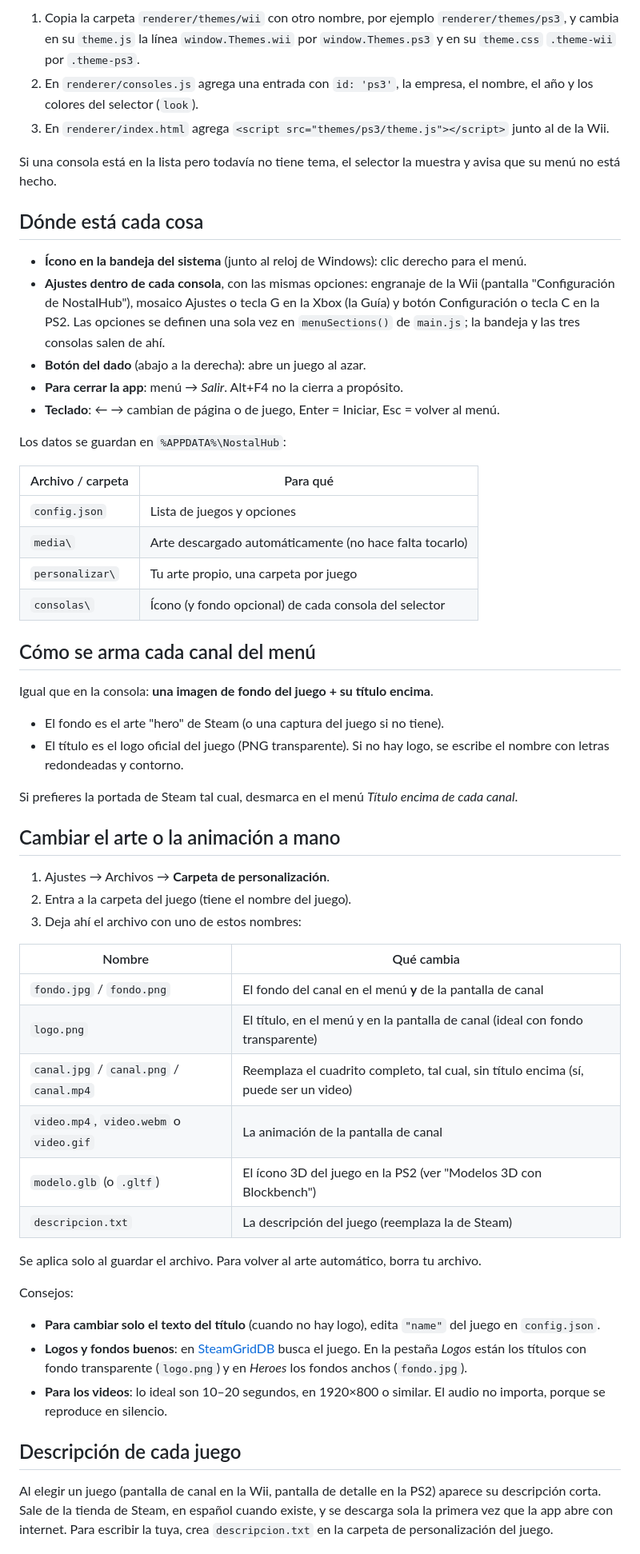
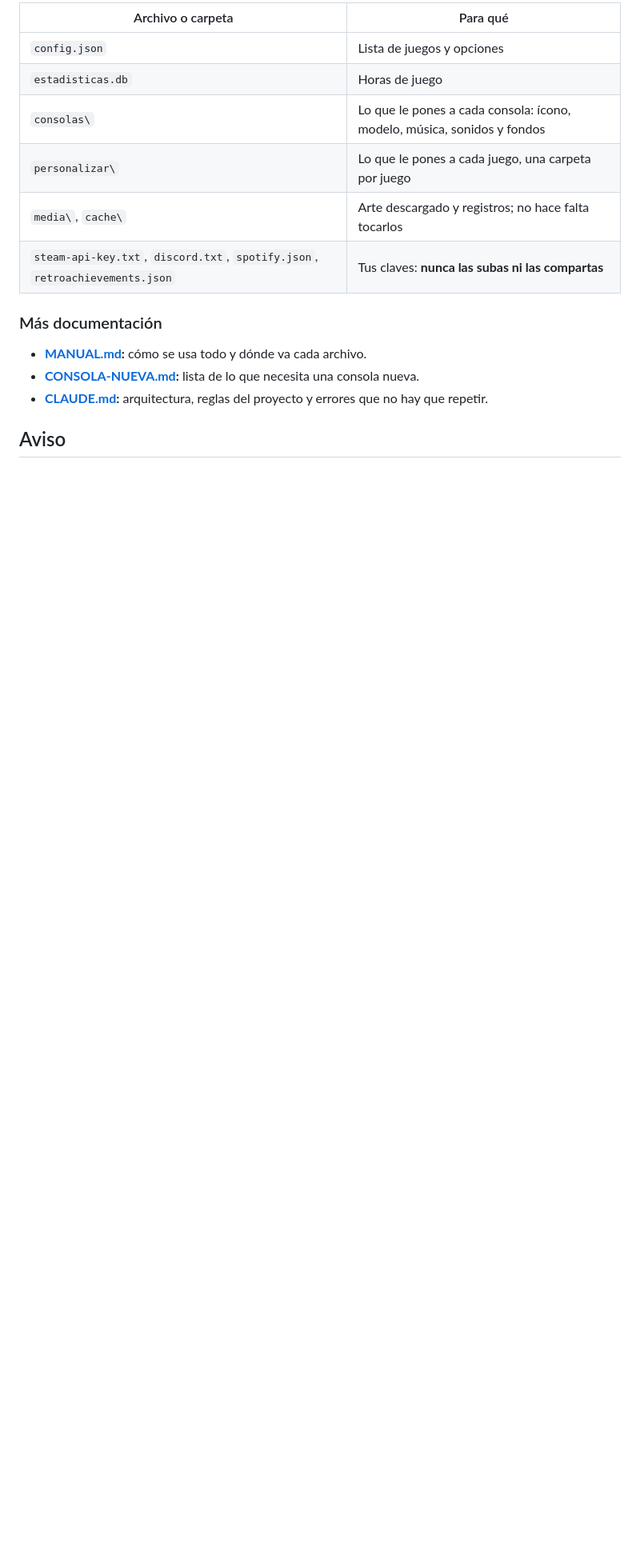
Before and after one commit to XarlordCPT/NostalHub, a Markdown page: README.md, the part around one of its changes. Shown at 80% size. Rendered like a GitHub page; blank space fills up the shorter version.

Commit message:
README: actualizado con las 8 consolas y todas las funciones

```diff
--- a/README.md
+++ b/README.md
@@ -89,66 +130,17 @@ en vez de su imagen. Se puede arrastrar con el mouse.
-1. Copia la carpeta `renderer/themes/wii` con otro nombre, por ejemplo `renderer/themes/ps3`, y cambia
-   en su `theme.js` la línea `window.Themes.wii` por `window.Themes.ps3` y en su `theme.css` `.theme-wii` por `.theme-ps3`.
-2. En `renderer/consoles.js` agrega una entrada con `id: 'ps3'`, la empresa, el nombre, el año y los colores
-   del selector (`look`).
-3. En `renderer/index.html` agrega `<script src="themes/ps3/theme.js"></script>` junto al de la Wii.
-
-Si una consola está en la lista pero todavía no tiene tema, el selector la muestra y avisa que su menú no está hecho.
-
-## Dónde está cada cosa
-
-- **Ícono en la bandeja del sistema** (junto al reloj de Windows): clic derecho para el menú.
-- **Ajustes dentro de cada consola**, con las mismas opciones: engranaje de la Wii (pantalla "Configuración de NostalHub"),
-  mosaico Ajustes o tecla G en la Xbox (la Guía) y botón Configuración o tecla C en la PS2. Las opciones se definen una
-  sola vez en `menuSections()` de `main.js`; la bandeja y las tres consolas salen de ahí.
-- **Botón del dado** (abajo a la derecha): abre un juego al azar.
-- **Para cerrar la app**: menú → *Salir*. Alt+F4 no la cierra a propósito.
-- **Teclado**: ← → cambian de página o de juego, Enter = Iniciar, Esc = volver al menú.
-
-Los datos se guardan en `%APPDATA%\NostalHub`:
-
-| Archivo / carpeta | Para qué |
+| Archivo o carpeta | Para qué |
 |---|---|
 | `config.json` | Lista de juegos y opciones |
-| `media\` | Arte descargado automáticamente (no hace falta tocarlo) |
-| `personalizar\` | Tu arte propio, una carpeta por juego |
-| `consolas\` | Ícono (y fondo opcional) de cada consola del selector |
+| `estadisticas.db` | Horas de juego |
+| `consolas\` | Lo que le pones a cada consola: ícono, modelo, música, sonidos y fondos |
+| `personalizar\` | Lo que le pones a cada juego, una carpeta por juego |
+| `media\`, `cache\` | Arte descargado y registros; no hace falta tocarlos |
+| `steam-api-key.txt`, `discord.txt`, `spotify.json`, `retroachievements.json` | Tus claves: **nunca las subas ni las compartas** |
 
-## Cómo se arma cada canal del menú
+### Más documentación
 
-Igual que en la consola: **una imagen de fondo del juego + su título encima**.
-- El fondo es el arte "hero" de Steam (o una captura del juego si no tiene).
-- El título es el logo oficial del juego (PNG transparente). Si no hay logo, se escribe el nombre
-  con letras redondeadas y contorno.
+- **[MANUAL.md](MANUAL.md):** cómo se usa todo y dónde va cada archivo.
+- **[CONSOLA-NUEVA.md](CONSOLA-NUEVA.md):** lista de lo que necesita una consola nueva.
+- **[CLAUDE.md](CLAUDE.md):** arquitectura, reglas del proyecto y errores que no hay que repetir.
 
-Si prefieres la portada de Steam tal cual, desmarca en el menú *Título encima de cada canal*.
+## Aviso
 
-## Cambiar el arte o la animación a mano
-
-1. Ajustes → Archivos → **Carpeta de personalización**.
-2. Entra a la carpeta del juego (tiene el nombre del juego).
-3. Deja ahí el archivo con uno de estos nombres:
-
-| Nombre | Qué cambia |
-|---|---|
-| `fondo.jpg` / `fondo.png` | El fondo del canal en el menú **y** de la pantalla de canal |
-| `logo.png` | El título, en el menú y en la pantalla de canal (ideal con fondo transparente) |
-| `canal.jpg` / `canal.png` / `canal.mp4` | Reemplaza el cuadrito completo, tal cual, sin título encima (sí, puede ser un video) |
-| `video.mp4`, `video.webm` o `video.gif` | La animación de la pantalla de canal |
-| `modelo.glb` (o `.gltf`) | El ícono 3D del juego en la PS2 (ver "Modelos 3D con Blockbench") |
-| `descripcion.txt` | La descripción del juego (reemplaza la de Steam) |
-
-Se aplica solo al guardar el archivo. Para volver al arte automático, borra tu archivo.
-
-Consejos:
-- **Para cambiar solo el texto del título** (cuando no hay logo), edita `"name"` del juego en `config.json`.
-- **Logos y fondos buenos**: en [SteamGridDB](https://www.steamgriddb.com) busca el juego. En la pestaña
-  *Logos* están los títulos con fondo transparente (`logo.png`) y en *Heroes* los fondos anchos (`fondo.jpg`).
-- **Para los videos**: lo ideal son 10–20 segundos, en 1920×800 o similar. El audio no importa, porque se
-  reproduce en silencio.
-
-## Descripción de cada juego
-
-Al elegir un juego (pantalla de canal en la Wii, pantalla de detalle en la PS2) aparece su descripción corta.
-Sale de la tienda de Steam, en español cuando existe, y se descarga sola la primera vez que la app abre con
-internet. Para escribir la tuya, crea `descripcion.txt` en la carpeta de personalización del juego.
-
```
Also changed, not shown: other parts of README.md (+113 -144 lines).
